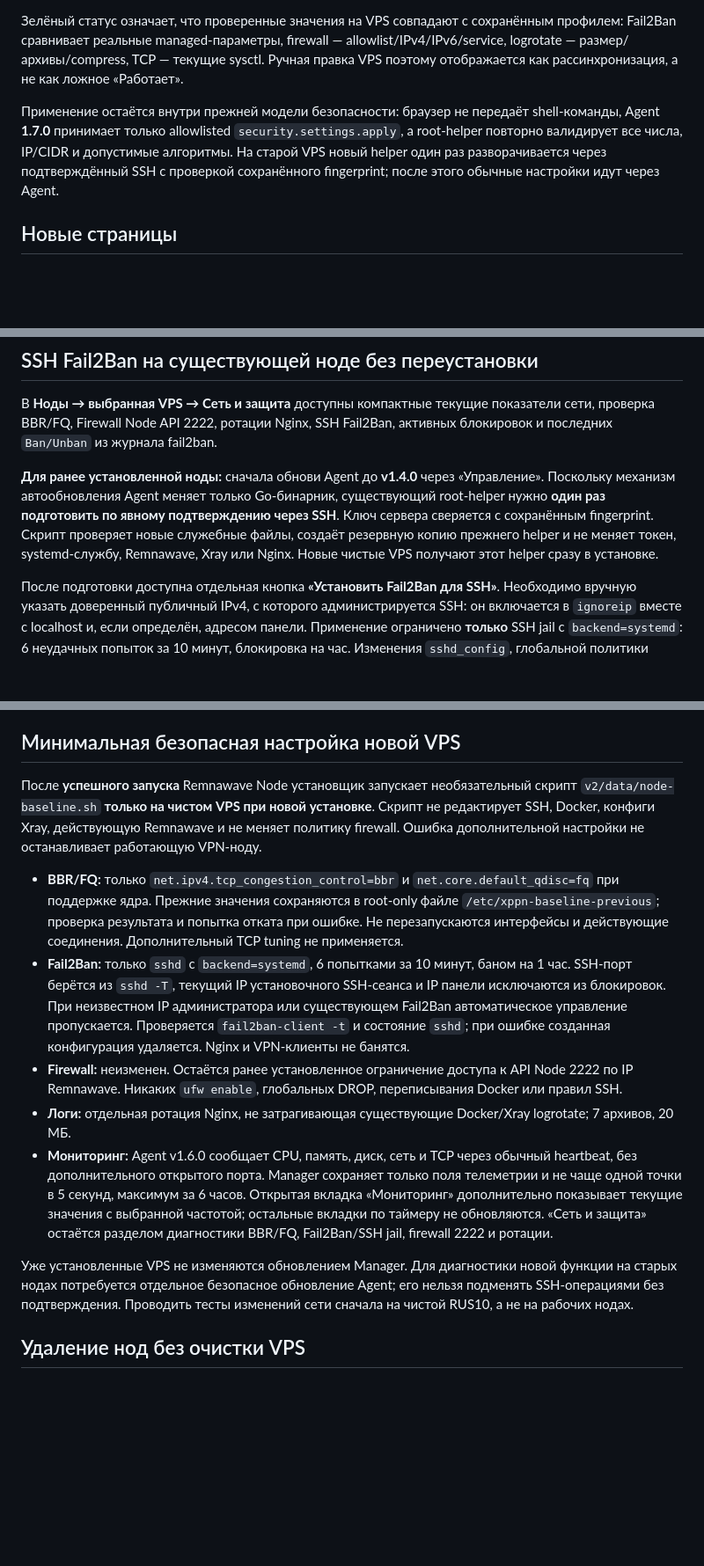
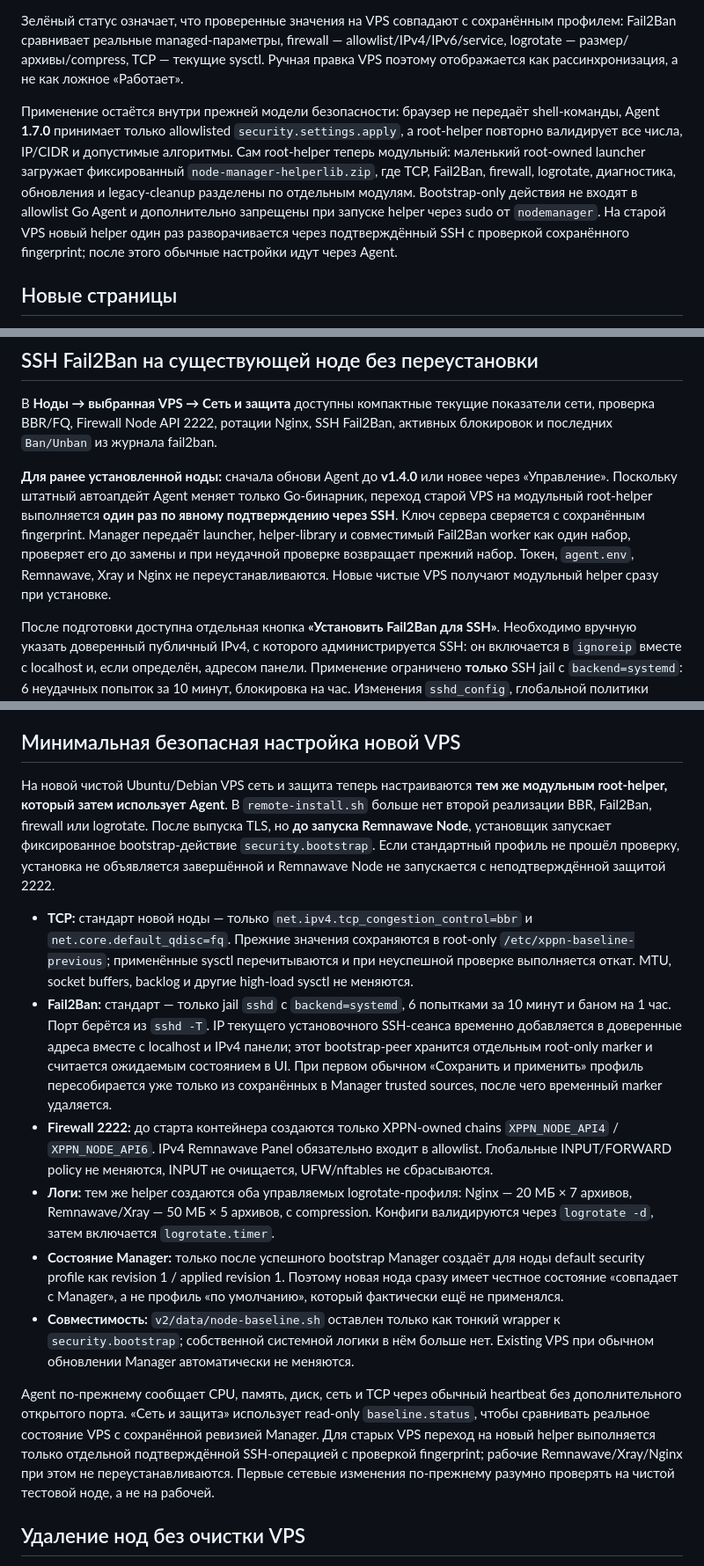
Before and after one commit to chapaayy/Manager, a Markdown page: README.md, 3 parts joined by grey strips. Shown at 88% size. GitHub-like rendering; blank space fills up the shorter version.

Commit message:
Stage 3: document unified modular helper and fresh bootstrap

```diff
--- a/README.md
+++ b/README.md
@@ -34,7 +34,7 @@
 
 Зелёный статус означает, что проверенные значения на VPS совпадают с сохранённым профилем: Fail2Ban сравнивает реальные managed-параметры, firewall — allowlist/IPv4/IPv6/service, logrotate — размер/архивы/compress, TCP — текущие sysctl. Ручная правка VPS поэтому отображается как рассинхронизация, а не как ложное «Работает».
 
-Применение остаётся внутри прежней модели безопасности: браузер не передаёт shell-команды, Agent **1.7.0** принимает только allowlisted `security.settings.apply`, а root-helper повторно валидирует все числа, IP/CIDR и допустимые алгоритмы. На старой VPS новый helper один раз разворачивается через подтверждённый SSH с проверкой сохранённого fingerprint; после этого обычные настройки идут через Agent.
+Применение остаётся внутри прежней модели безопасности: браузер не передаёт shell-команды, Agent **1.7.0** принимает только allowlisted `security.settings.apply`, а root-helper повторно валидирует все числа, IP/CIDR и допустимые алгоритмы. Сам root-helper теперь модульный: маленький root-owned launcher загружает фиксированный `node-manager-helperlib.zip`, где TCP, Fail2Ban, firewall, logrotate, диагностика, обновления и legacy-cleanup разделены по отдельным модулям. Bootstrap-only действия не входят в allowlist Go Agent и дополнительно запрещены при запуске helper через sudo от `nodemanager`. На старой VPS новый helper один раз разворачивается через подтверждённый SSH с проверкой сохранённого fingerprint; после этого обычные настройки идут через Agent.
 
 ## Новые страницы
 
@@ -50,7 +50,7 @@
 
 В **Ноды → выбранная VPS → Сеть и защита** доступны компактные текущие показатели сети, проверка BBR/FQ, Firewall Node API 2222, ротации Nginx, SSH Fail2Ban, активных блокировок и последних `Ban/Unban` из журнала fail2ban.
 
-**Для ранее установленной ноды:** сначала обнови Agent до **v1.4.0** через «Управление». Поскольку механизм автообновления Agent меняет только Go-бинарник, существующий root-helper нужно **один раз подготовить по явному подтверждению через SSH**. Ключ сервера сверяется с сохранённым fingerprint. Скрипт проверяет новые служебные файлы, создаёт резервную копию прежнего helper и не меняет токен, systemd-службу, Remnawave, Xray или Nginx. Новые чистые VPS получают этот helper сразу в установке.
+**Для ранее установленной ноды:** сначала обнови Agent до **v1.4.0** или новее через «Управление». Поскольку штатный автоапдейт Agent меняет только Go-бинарник, переход старой VPS на модульный root-helper выполняется **один раз по явному подтверждению через SSH**. Ключ сервера сверяется с сохранённым fingerprint. Manager передаёт launcher, helper-library и совместимый Fail2Ban worker как один набор, проверяет его до замены и при неудачной проверке возвращает прежний набор. Токен, `agent.env`, Remnawave, Xray и Nginx не переустанавливаются. Новые чистые VPS получают модульный helper сразу при установке.
 
 После подготовки доступна отдельная кнопка **«Установить Fail2Ban для SSH»**. Необходимо вручную указать доверенный публичный IPv4, с которого администрируется SSH: он включается в `ignoreip` вместе с localhost и, если определён, адресом панели. Применение ограничено **только** SSH jail с `backend=systemd`: 6 неудачных попыток за 10 минут, блокировка на час. Изменения `sshd_config`, глобальной политики firewall, Docker или 2222 отсутствуют. Fail2Ban по назначению создаёт собственные правила временной блокировки SSH в системном firewall. Если Fail2Ban уже установлен посторонним способом, менеджер **не перезаписывает** его конфигурацию. При ошибке проверки jail новый XPPN конфиг удаляется, а результат виден на странице ноды.
 
@@ -80,15 +80,16 @@ Manager хранит IP, SSH-порт и подтверждённый fingerprin
 
 ## Минимальная безопасная настройка новой VPS
 
-После **успешного запуска** Remnawave Node установщик запускает необязательный скрипт `v2/data/node-baseline.sh` **только на чистом VPS при новой установке**. Скрипт не редактирует SSH, Docker, конфиги Xray, действующую Remnawave и не меняет политику firewall. Ошибка дополнительной настройки не останавливает работающую VPN-ноду.
+На новой чистой Ubuntu/Debian VPS сеть и защита теперь настраиваются **тем же модульным root-helper, который затем использует Agent**. В `remote-install.sh` больше нет второй реализации BBR, Fail2Ban, firewall или logrotate. После выпуска TLS, но **до запуска Remnawave Node**, установщик запускает фиксированное bootstrap-действие `security.bootstrap`. Если стандартный профиль не прошёл проверку, установка не объявляется завершённой и Remnawave Node не запускается с неподтверждённой защитой 2222.
 
-- **BBR/FQ:** только `net.ipv4.tcp_congestion_control=bbr` и `net.core.default_qdisc=fq` при поддержке ядра. Прежние значения сохраняются в root-only файле `/etc/xppn-baseline-previous`; проверка результата и попытка отката при ошибке. Не перезапускаются интерфейсы и действующие соединения. Дополнительный TCP tuning не применяется.
-- **Fail2Ban:** только `sshd` с `backend=systemd`, 6 попытками за 10 минут, баном на 1 час. SSH-порт берётся из `sshd -T`, текущий IP установочного SSH-сеанса и IP панели исключаются из блокировок. При неизвестном IP администратора или существующем Fail2Ban автоматическое управление пропускается. Проверяется `fail2ban-client -t` и состояние `sshd`; при ошибке созданная конфигурация удаляется. Nginx и VPN-клиенты не банятся.
-- **Firewall:** неизменен. Остаётся ранее установленное ограничение доступа к API Node 2222 по IP Remnawave. Никаких `ufw enable`, глобальных DROP, переписывания Docker или правил SSH.
-- **Логи:** отдельная ротация Nginx, не затрагивающая существующие Docker/Xray logrotate; 7 архивов, 20 МБ.
-- **Мониторинг:** Agent v1.6.0 сообщает CPU, память, диск, сеть и TCP через обычный heartbeat, без дополнительного открытого порта. Manager сохраняет только поля телеметрии и не чаще одной точки в 5 секунд, максимум за 6 часов. Открытая вкладка «Мониторинг» дополнительно показывает текущие значения с выбранной частотой; остальные вкладки по таймеру не обновляются. «Сеть и защита» остаётся разделом диагностики BBR/FQ, Fail2Ban/SSH jail, firewall 2222 и ротации.
+- **TCP:** стандарт новой ноды — только `net.ipv4.tcp_congestion_control=bbr` и `net.core.default_qdisc=fq`. Прежние значения сохраняются в root-only `/etc/xppn-baseline-previous`; применённые sysctl перечитываются и при неуспешной проверке выполняется откат. MTU, socket buffers, backlog и другие high-load sysctl не меняются.
+- **Fail2Ban:** стандарт — только jail `sshd` с `backend=systemd`, 6 попытками за 10 минут и баном на 1 час. Порт берётся из `sshd -T`. IP текущего установочного SSH-сеанса временно добавляется в доверенные адреса вместе с localhost и IPv4 панели; этот bootstrap-peer хранится отдельным root-only marker и считается ожидаемым состоянием в UI. При первом обычном «Сохранить и применить» профиль пересобирается уже только из сохранённых в Manager trusted sources, после чего временный marker удаляется.
+- **Firewall 2222:** до старта контейнера создаются только XPPN-owned chains `XPPN_NODE_API4` / `XPPN_NODE_API6`. IPv4 Remnawave Panel обязательно входит в allowlist. Глобальные INPUT/FORWARD policy не меняются, INPUT не очищается, UFW/nftables не сбрасываются.
+- **Логи:** тем же helper создаются оба управляемых logrotate-профиля: Nginx — 20 МБ × 7 архивов, Remnawave/Xray — 50 МБ × 5 архивов, с compression. Конфиги валидируются через `logrotate -d`, затем включается `logrotate.timer`.
+- **Состояние Manager:** только после успешного bootstrap Manager создаёт для ноды default security profile как revision 1 / applied revision 1. Поэтому новая нода сразу имеет честное состояние «совпадает с Manager», а не профиль «по умолчанию», который фактически ещё не применялся.
+- **Совместимость:** `v2/data/node-baseline.sh` оставлен только как тонкий wrapper к `security.bootstrap`; собственной системной логики в нём больше нет. Existing VPS при обычном обновлении Manager автоматически не меняются.
 
-Уже установленные VPS не изменяются обновлением Manager. Для диагностики новой функции на старых нодах потребуется отдельное безопасное обновление Agent; его нельзя подменять SSH-операциями без подтверждения. Проводить тесты изменений сети сначала на чистой RUS10, а не на рабочих нодах.
+Agent по-прежнему сообщает CPU, память, диск, сеть и TCP через обычный heartbeat без дополнительного открытого порта. «Сеть и защита» использует read-only `baseline.status`, чтобы сравнивать реальное состояние VPS с сохранённой ревизией Manager. Для старых VPS переход на новый helper выполняется только отдельной подтверждённой SSH-операцией с проверкой fingerprint; рабочие Remnawave/Xray/Nginx при этом не переустанавливаются. Первые сетевые изменения по-прежнему разумно проверять на чистой тестовой ноде, а не на рабочей.
 
 ## Удаление нод без очистки VPS
 
```
Also changed, not shown: other parts of README.md (+1 -1 lines).
